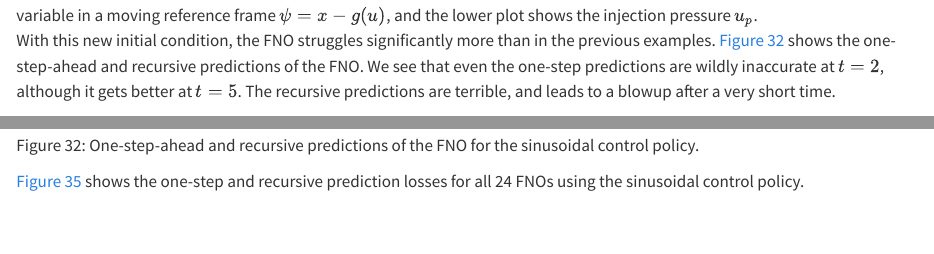
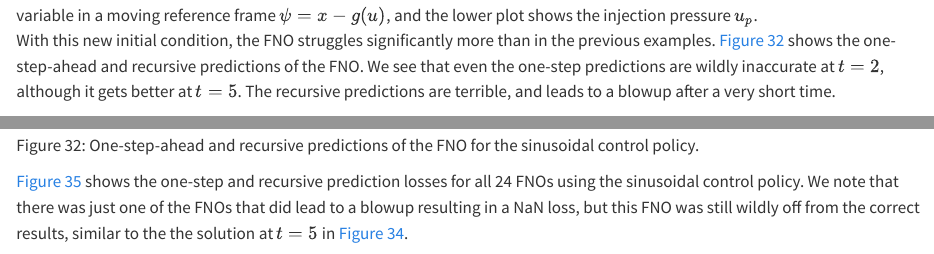
Before and after one commit to KristianHolme/FYS9429, a Quarto document (reports/Project1/report1.qmd): the page in a window 1100 px wide, from 7440 px down, and a second part further down, joined at a grey line. Rendered offline with R 4.5, knitr and Pandoc in place of Quarto, with nearby package versions.

Commit message:
add note on blowup

```diff
--- a/reports/Project1/report1.qmd
+++ b/reports/Project1/report1.qmd
@@ -285,7 +285,7 @@ Recursive predictions
 One-step-ahead and recursive predictions of the FNO for the sinusoidal control policy.
 :::::
 
-@fig-final-all-losses-sech shows the one-step and recursive prediction losses for all 24 FNOs using the sinusoidal control policy.
+@fig-final-all-losses-sech shows the one-step and recursive prediction losses for all 24 FNOs using the sinusoidal control policy. We note that there was just one of the FNOs that did lead to a blowup resulting in a NaN loss, but this FNO was still wildly off from the correct results, similar to the the solution at $t=5$ in @fig-final-preds-sech-recursive.
 
 ![One-step and recursive prediction losses for all 24 final FNOs using the sinusoidal control policy with a new initial condition.](figures/final_eval/losses_sech.svg){#fig-final-all-losses-sech}
 
```
